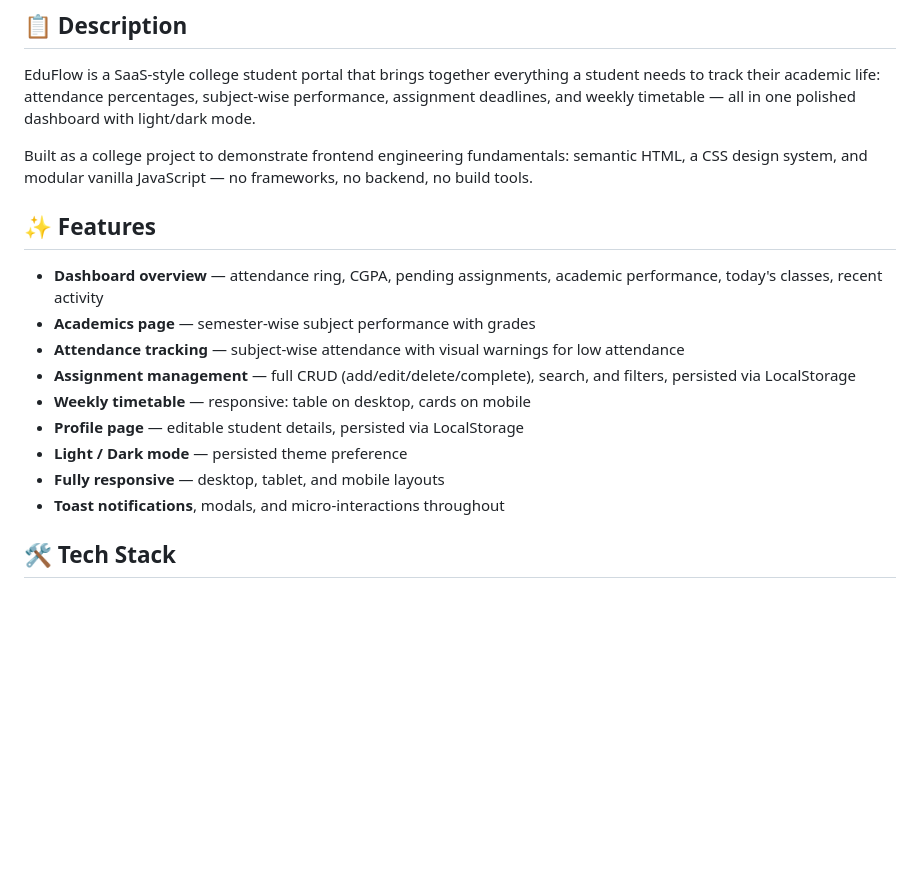
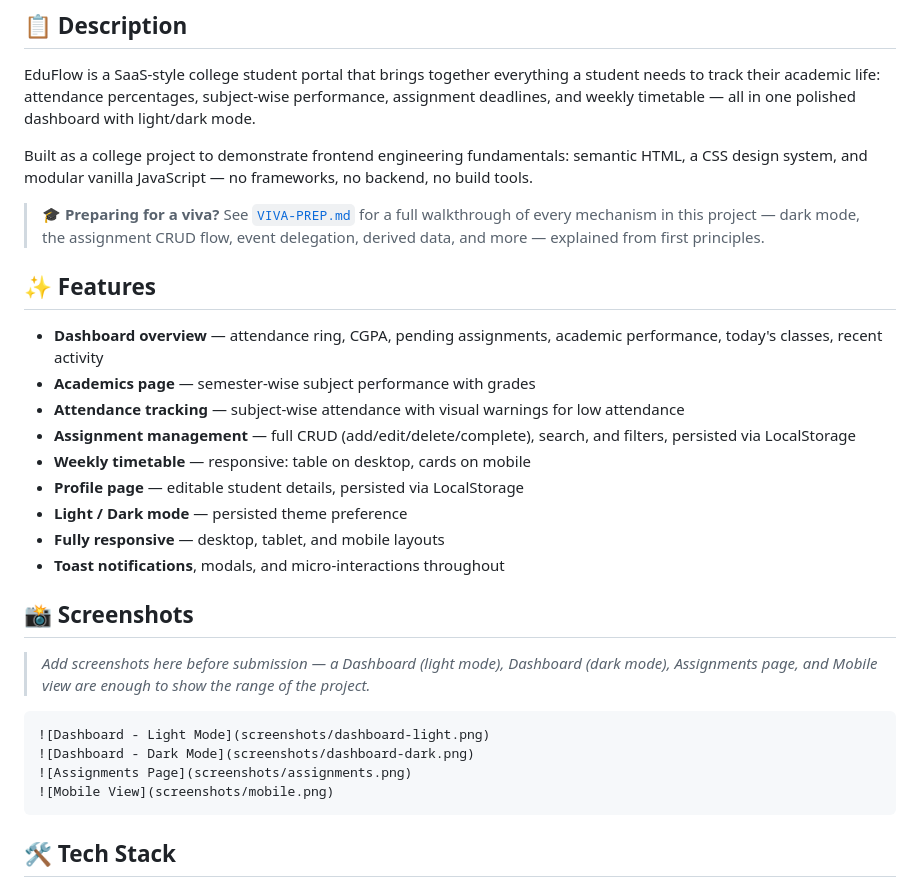
Before and after one commit to amaypandey07/EduFlow---Student-s-Dashboard, a Markdown page: README.md, the part around the change. Drawn GitHub-style; blank space fills up the shorter version.

Commit message:
docs: finalize README and project documentation

````diff
--- a/README.md
+++ b/README.md
@@ -15,6 +15,11 @@ Built as a college project to demonstrate frontend engineering
 fundamentals: semantic HTML, a CSS design system, and modular vanilla
 JavaScript — no frameworks, no backend, no build tools.
 
+> 🎓 **Preparing for a viva?** See [`VIVA-PREP.md`](./VIVA-PREP.md) for a
+> full walkthrough of every mechanism in this project — dark mode, the
+> assignment CRUD flow, event delegation, derived data, and more —
+> explained from first principles.
+
 ## ✨ Features
 
 - **Dashboard overview** — attendance ring, CGPA, pending assignments,
@@ -29,6 +34,19 @@ JavaScript — no frameworks, no backend, no build tools.
 - **Light / Dark mode** — persisted theme preference
 - **Fully responsive** — desktop, tablet, and mobile layouts
 - **Toast notifications**, modals, and micro-interactions throughout
+
+## 📸 Screenshots
+
+> _Add screenshots here before submission — a Dashboard (light mode),
+> Dashboard (dark mode), Assignments page, and Mobile view are enough
+> to show the range of the project._
+
+```text
+![Dashboard - Light Mode](screenshots/dashboard-light.png)
+![Dashboard - Dark Mode](screenshots/dashboard-dark.png)
+![Assignments Page](screenshots/assignments.png)
+![Mobile View](screenshots/mobile.png)
+```
 
 ## 🛠 Tech Stack
 
````
